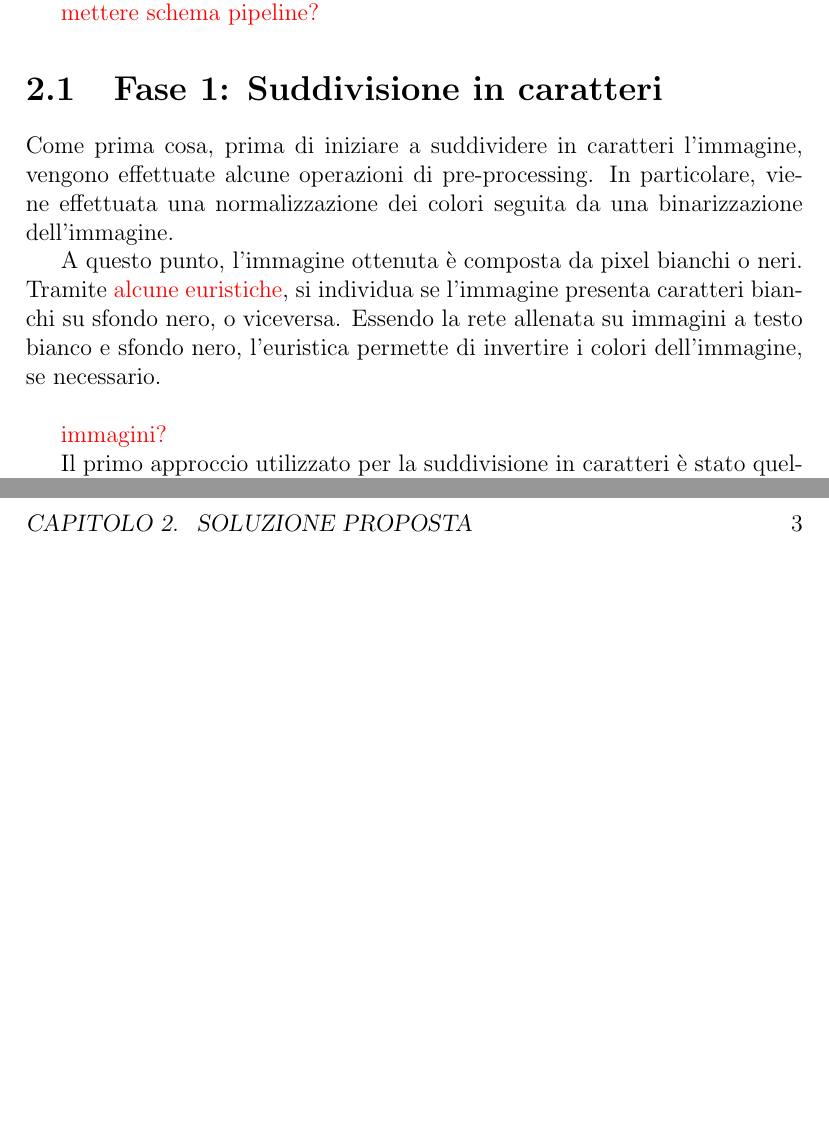
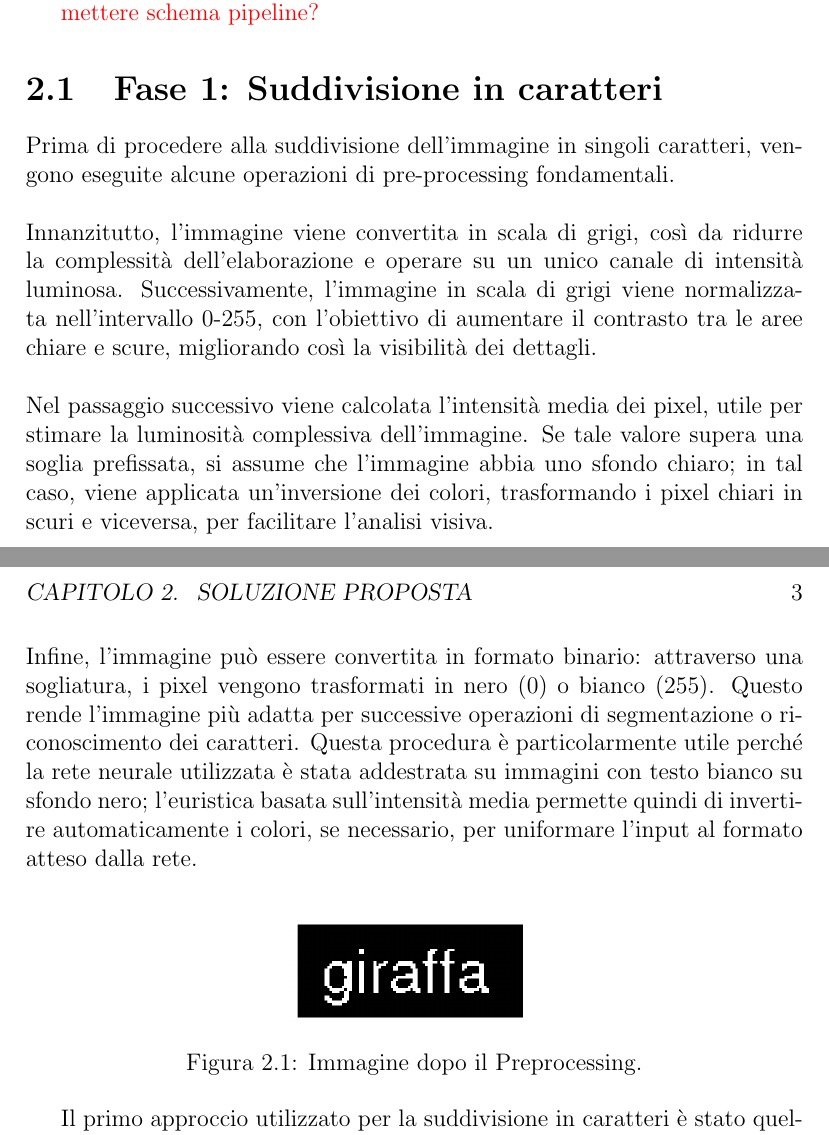
Before and after one commit to MatteoGalletta/university-ml-imgtostr, a LaTeX book (docs/main.tex, which reads docs/parts/2_soluzione.tex): two parts of pages 4 and 5 of 15, joined at a grey line, cut so that both start at the same text, the shorter picture padded with empty space. Compiled offline with pdfLaTeX.

Commit message:
Modifica preprocessing su docs

```diff
--- a/docs/parts/2_soluzione.tex
+++ b/docs/parts/2_soluzione.tex
@@ -12,12 +12,15 @@
 
 \section{Fase 1: Suddivisione in caratteri}
 
-Come prima cosa, prima di iniziare a suddividere in caratteri l'immagine, vengono effettuate alcune operazioni di pre-processing. In particolare, viene effettuata una normalizzazione dei colori seguita da una binarizzazione dell'immagine.
-
-A questo punto, l'immagine ottenuta è composta da pixel bianchi o neri. Tramite \textcolor{red}{alcune euristiche}, si individua se l'immagine presenta caratteri bianchi su sfondo nero, o viceversa. Essendo la rete allenata su immagini a testo bianco e sfondo nero, l'euristica permette di invertire i colori dell'immagine, se necessario.
+Prima di procedere alla suddivisione dell'immagine in singoli caratteri, vengono eseguite alcune operazioni di pre-processing fondamentali. \\ \\ Innanzitutto, l'immagine viene convertita in scala di grigi, così da ridurre la complessità dell'elaborazione e operare su un unico canale di intensità luminosa. Successivamente, l'immagine in scala di grigi viene normalizzata nell'intervallo 0-255, con l'obiettivo di aumentare il contrasto tra le aree chiare e scure, migliorando così la visibilità dei dettagli. \\ \\ Nel passaggio successivo viene calcolata l’intensità media dei pixel, utile per stimare la luminosità complessiva dell’immagine. Se tale valore supera una soglia prefissata, si assume che l’immagine abbia uno sfondo chiaro; in tal caso, viene applicata un’inversione dei colori, trasformando i pixel chiari in scuri e viceversa, per facilitare l’analisi visiva. \\ \\ Infine, l'immagine può essere convertita in formato binario: attraverso una sogliatura, i pixel vengono trasformati in nero (0) o bianco (255). Questo rende l’immagine più adatta per successive operazioni di segmentazione o riconoscimento dei caratteri. Questa procedura è particolarmente utile perché la rete neurale utilizzata è stata addestrata su immagini con testo bianco su sfondo nero; l’euristica basata sull’intensità media permette quindi di invertire automaticamente i colori, se necessario, per uniformare l’input al formato atteso dalla rete.
 \newline
 
-\textcolor{red}{immagini?}
+\begin{figure}[H]
+	\centering
+	\includegraphics[width=0.3\textwidth]{images/giraffa-bin.png}
+	\caption{Immagine dopo il Preprocessing.}
+	\label{fig:giraffabin}
+\end{figure}
 
 Il primo approccio utilizzato per la suddivisione in caratteri è stato quello di considerare le proiezioni verticali dell'immagine. Come prima cosa si individuano le colonne in cui è presente almeno un pixel bianco.
 L'euristica quindi considera due colonne consecutive come appartenenti allo stesso carattere se presentano entrambe almeno un pixel bianco. Nonostante questo approccio possa sembrare ragionevole, gli esperimenti effettuati mostrano non essere efficace per immagini a bassa risoluzione. Infatti, in questo caso, i caratteri tendono a sovrapporsi e le colonne consecutive presentano pixel bianchi in comune. Per questo motivo, si è deciso di utilizzare un approccio alternativo.
```
Also changed, not shown: docs/images/giraffa-bin.png (added), docs/main.pdf.
